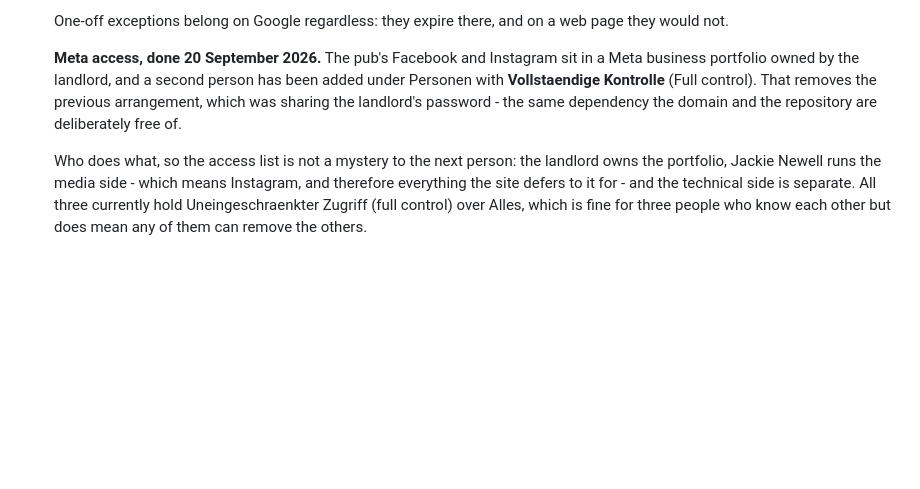
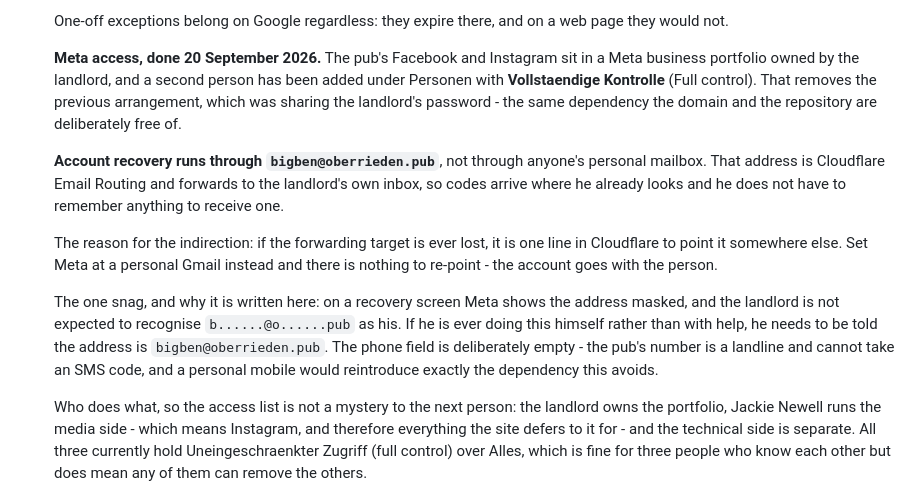
Before and after one commit to oberrieden-pub/bigben, a Markdown page: README.md, the part around the change. Rendered like a GitHub page; blank space fills up the shorter version.

Commit message:
Write down how account recovery works
Recovery for the Meta accounts goes to bigben@oberrieden.pub rather than a
personal mailbox, so it can be redirected in Cloudflare if the forwarding
target is ever lost. Pointed at someone's Gmail there is nothing to
redirect and the account leaves with the person.

The objection to that is fair and is recorded with it: the landlord will
not recognise the masked address on a recovery screen. He does not need to
remember it to receive a code - the forward lands in his usual inbox - but
he does need to be told it if he ever recovers without help. That is a
documentation problem, which is now documented, rather than a reason to
tie the account to one person.

Phone left empty on purpose: the pub's line is a landline and cannot take
an SMS code.

Co-Authored-By: Claude Opus 5 <noreply@anthropic.com>

```diff
--- a/README.md
+++ b/README.md
@@ -211,6 +211,24 @@ nobody will be looking at the site by then.
    landlord's password - the same dependency the domain and the repository are
    deliberately free of.
 
+   **Account recovery runs through `bigben@oberrieden.pub`**, not through
+   anyone's personal mailbox. That address is Cloudflare Email Routing and
+   forwards to the landlord's own inbox, so codes arrive where he already
+   looks and he does not have to remember anything to receive one.
+
+   The reason for the indirection: if the forwarding target is ever lost, it
+   is one line in Cloudflare to point it somewhere else. Set Meta at a
+   personal Gmail instead and there is nothing to re-point - the account goes
+   with the person.
+
+   The one snag, and why it is written here: on a recovery screen Meta shows
+   the address masked, and the landlord is not expected to recognise
+   `b......@o......pub` as his. If he is ever doing this himself rather than
+   with help, he needs to be told the address is `bigben@oberrieden.pub`. The
+   phone field is deliberately empty - the pub's number is a landline and
+   cannot take an SMS code, and a personal mobile would reintroduce exactly
+   the dependency this avoids.
+
    Who does what, so the access list is not a mystery to the next person:
    the landlord owns the portfolio, Jackie Newell runs the media side - which
    means Instagram, and therefore everything the site defers to it for - and
```
